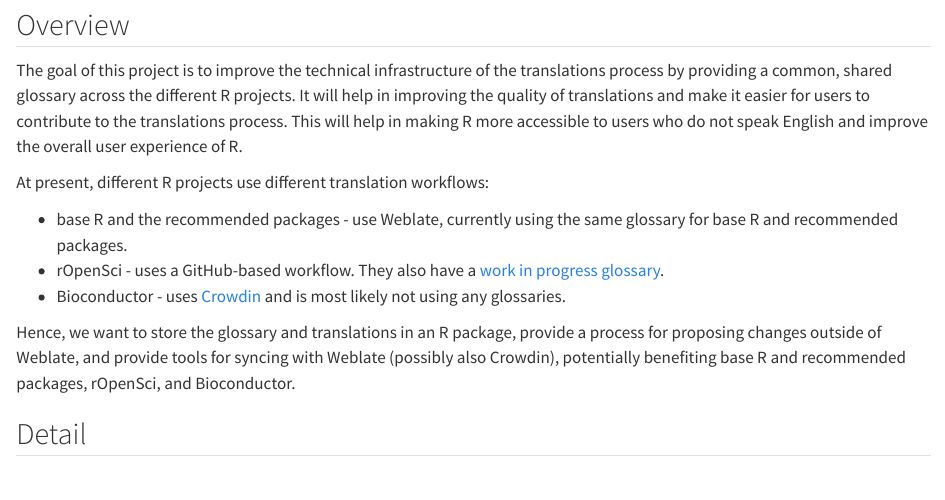
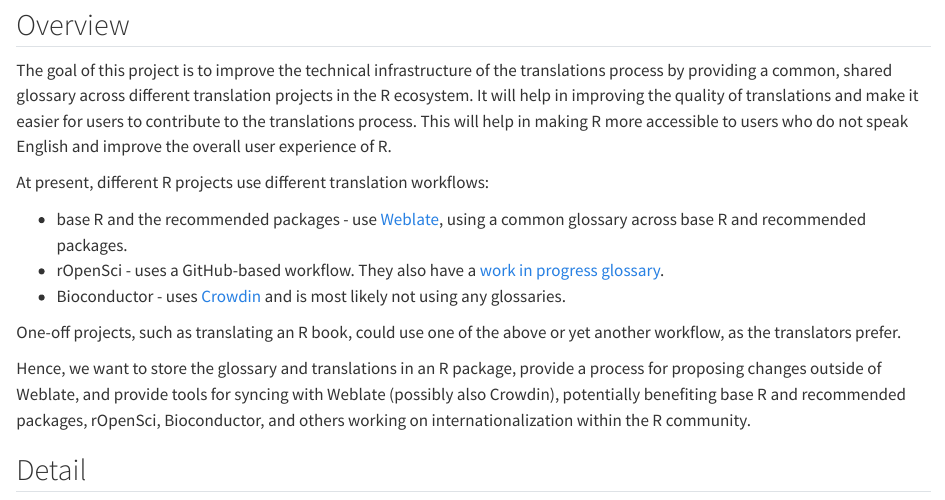
Before and after one commit to SaranjeetKaur/isc_proposal_translations, a Quarto document (proposal/proposal.qmd): the page in a window 1100 px wide, from 210 px down. Rendered offline with R 4.5, knitr and Pandoc in place of Quarto, with nearby package versions.

Commit message:
minor updates to overview section

```diff
--- a/proposal/proposal.qmd
+++ b/proposal/proposal.qmd
@@ -10,15 +10,17 @@
 At a high-level address what your proposal is and how it will address the problem identified. Highlight any benefits to the R Community that follow from solving the problem. This should be your most compelling section.
 -->
 
-The goal of this project is to improve the technical infrastructure of the translations process by providing a common, shared glossary across the different R projects. It will help in improving the quality of translations and make it easier for users to contribute to the translations process. This will help in making R more accessible to users who do not speak English and improve the overall user experience of R.
+The goal of this project is to improve the technical infrastructure of the translations process by providing a common, shared glossary across different translation projects in the R ecosystem. It will help in improving the quality of translations and make it easier for users to contribute to the translations process. This will help in making R more accessible to users who do not speak English and improve the overall user experience of R.
 
 At present, different R projects use different translation workflows:
 
-- base R and the recommended packages - use Weblate, currently using the same glossary for base R and recommended packages.
+- base R and the recommended packages - use [Weblate](https://translate.rx.studio/projects/), using a common glossary across base R and recommended packages.
 - rOpenSci - uses a GitHub-based workflow. They also have a [work in progress glossary]( https://github.com/ropensci-review-tools/glossary/blob/master/glossary.csv).
 - Bioconductor - uses [Crowdin](https://bioconductor.crowdin.com) and is most likely not using any glossaries.
 
-Hence, we want to store the glossary and translations in an R package, provide a process for proposing changes outside of Weblate, and provide tools for syncing with Weblate (possibly also Crowdin), potentially benefiting base R and recommended packages, rOpenSci, and Bioconductor.
+One-off projects, such as translating an R book, could use one of the above or yet another workflow, as the translators prefer.
+
+Hence, we want to store the glossary and translations in an R package, provide a process for proposing changes outside of Weblate, and provide tools for syncing with Weblate (possibly also Crowdin), potentially benefiting base R and recommended packages, rOpenSci, Bioconductor, and others working on internationalization within the R community.
 
 ## Detail
 <!--
```
